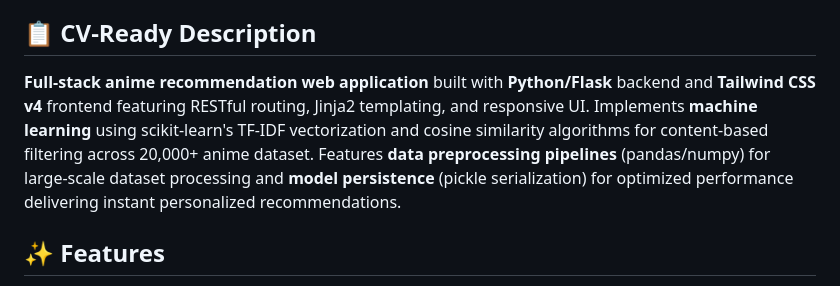
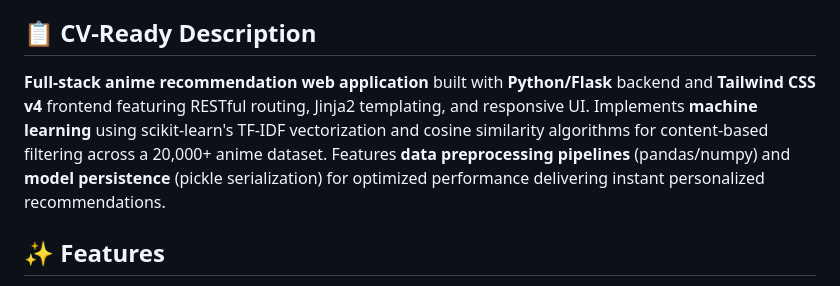
Before and after one commit to Mujtaba-Kamran/SenpaiList, a Markdown page: README.md, the part around the change. Drawn GitHub-style.

Commit message:
Refine CV description for better conciseness
Co-authored-by: Mujtaba-Kamran <147094576+Mujtaba-Kamran@users.noreply.github.com>

```diff
--- a/README.md
+++ b/README.md
@@ -4,7 +4,7 @@ A modern Flask-based anime recommendation system using content-based filtering (
 
 ## 📋 CV-Ready Description
 
-**Full-stack anime recommendation web application** built with **Python/Flask** backend and **Tailwind CSS v4** frontend featuring RESTful routing, Jinja2 templating, and responsive UI. Implements **machine learning** using scikit-learn's TF-IDF vectorization and cosine similarity algorithms for content-based filtering across 20,000+ anime dataset. Features **data preprocessing pipelines** (pandas/numpy) for large-scale dataset processing and **model persistence** (pickle serialization) for optimized performance delivering instant personalized recommendations.
+**Full-stack anime recommendation web application** built with **Python/Flask** backend and **Tailwind CSS v4** frontend featuring RESTful routing, Jinja2 templating, and responsive UI. Implements **machine learning** using scikit-learn's TF-IDF vectorization and cosine similarity algorithms for content-based filtering across a 20,000+ anime dataset. Features **data preprocessing pipelines** (pandas/numpy) and **model persistence** (pickle serialization) for optimized performance delivering instant personalized recommendations.
 
 ## ✨ Features
 
```
